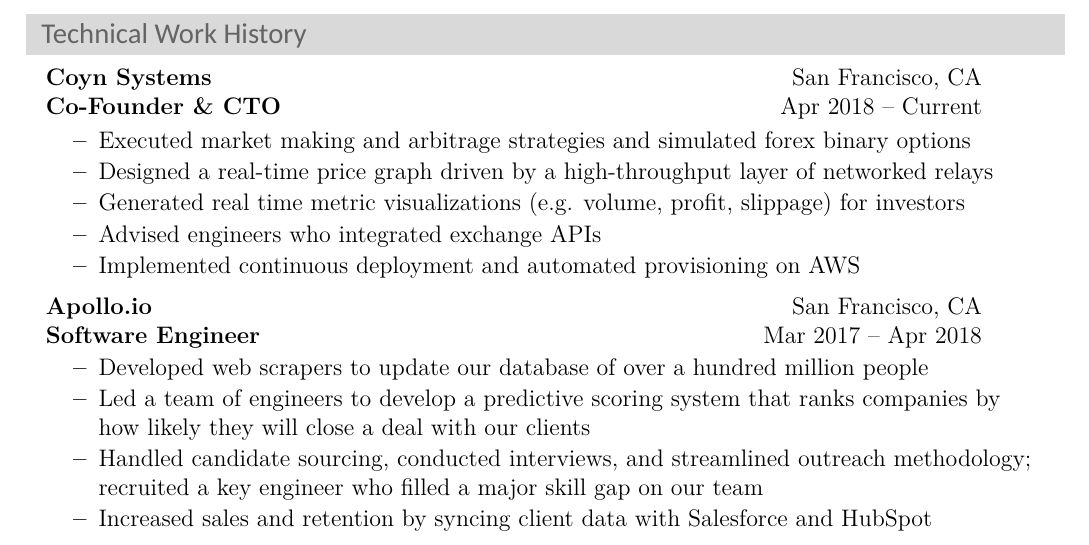
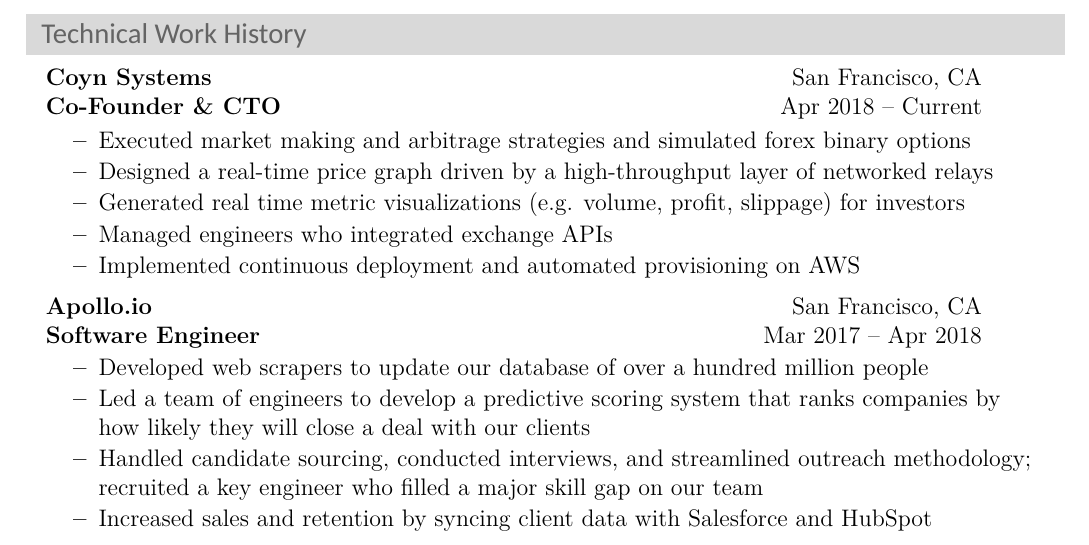
Before and after one commit to michaelscheung/resume, a LaTeX CV (Michael Cheung Resume.tex): part of the page, cut so that both start at the same text. Compiled offline with XeLaTeX; a missing font is replaced by an installed copy or a similar font.

Commit message:
Advised -> Managed

```diff
--- a/Michael Cheung Resume.tex
+++ b/Michael Cheung Resume.tex
@@ -119,7 +119,7 @@
 				\resitem{Executed market making and arbitrage strategies and simulated forex binary options}
 				\resitem{Designed a real-time price graph driven by a high-throughput layer of networked relays}
 				\resitem{Generated real time metric visualizations (e.g. volume, profit, slippage) for investors}
-				\resitem{Advised engineers who integrated exchange APIs}
+				\resitem{Managed engineers who integrated exchange APIs}
 				\resitem{Implemented continuous deployment and automated provisioning on AWS}
             \end{itemize}
         \item \ressubheading
```
Also changed, not shown: Michael Cheung Resume - Copy.pdf (deleted), Michael Cheung Resume.pdf.
